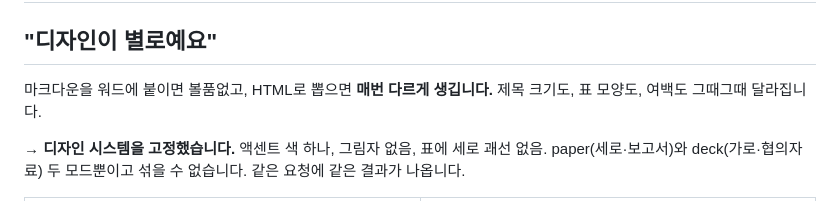
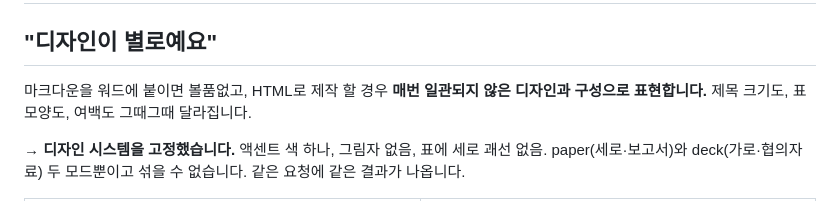
Before and after one commit to JangHyun-bin/korean-report-skills, a Markdown page: README.md, the part around the change. GitHub-like rendering.

```diff
--- a/README.md
+++ b/README.md
@@ -23,7 +23,7 @@ paper(세로·보고서) · deck(가로·협의자료) — HTML 파일 하나로
 
 ## "디자인이 별로예요"
 
-마크다운을 워드에 붙이면 볼품없고, HTML로 뽑으면 **매번 다르게 생깁니다.**
+마크다운을 워드에 붙이면 볼품없고, HTML로 제작 할 경우 **매번 일관되지 않은 디자인과 구성으로 표현합니다.**
 제목 크기도, 표 모양도, 여백도 그때그때 달라집니다.
 
 **→ 디자인 시스템을 고정했습니다.** 액센트 색 하나, 그림자 없음, 표에 세로 괘선 없음.
```
